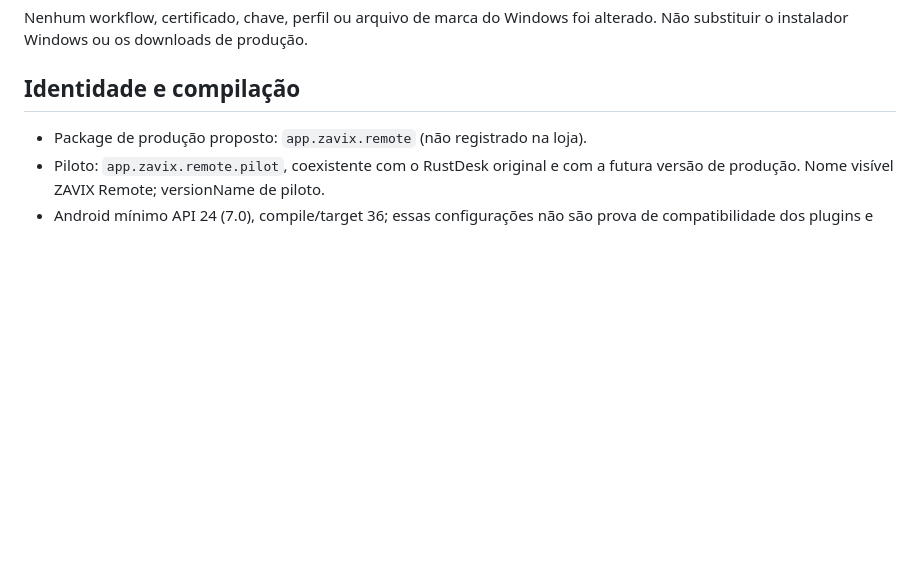
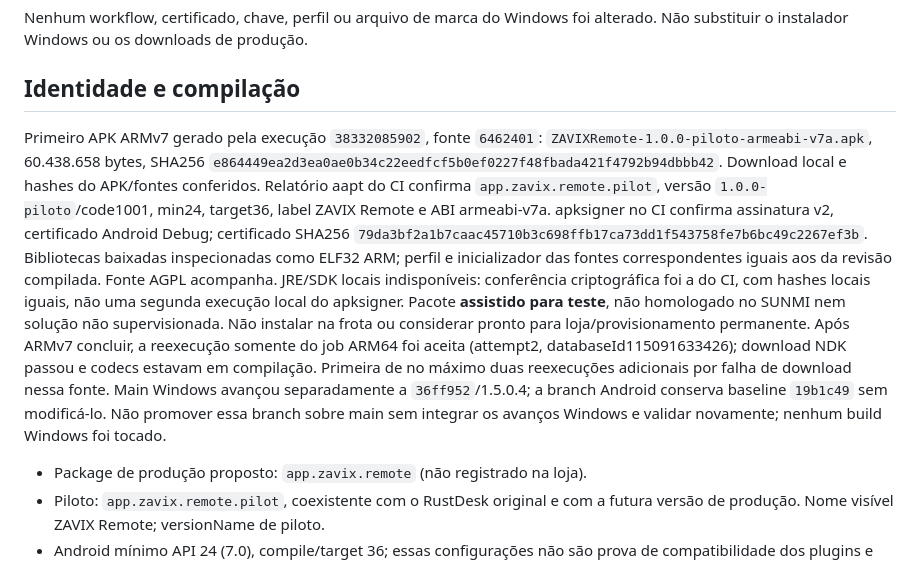
Before and after one commit to robson-linvix/zavix-remote-client, a Markdown page: docs/ANDROID-ZAVIX.md, the part around the change. GitHub-like rendering; blank space fills up the shorter version.

Commit message:
Registra APK piloto ARMv7 verificado e retry isolado ARM64

```diff
--- a/docs/ANDROID-ZAVIX.md
+++ b/docs/ANDROID-ZAVIX.md
@@ -19,6 +19,27 @@ Nenhum workflow, certificado, chave, perfil ou arquivo de marca do Windows
 foi alterado. Não substituir o instalador Windows ou os downloads de produção.
 
 ## Identidade e compilação
+
+Primeiro APK ARMv7 gerado pela execução `38332085902`, fonte `6462401`:
+`ZAVIXRemote-1.0.0-piloto-armeabi-v7a.apk`, 60.438.658 bytes,
+SHA256 `e864449ea2d3ea0ae0b34c22eedfcf5b0ef0227f48fbada421f4792b94dbbb42`.
+Download local e hashes do APK/fontes conferidos. Relatório aapt do CI confirma
+`app.zavix.remote.pilot`, versão `1.0.0-piloto`/code1001, min24, target36,
+label ZAVIX Remote e ABI armeabi-v7a. apksigner no CI confirma assinatura v2,
+certificado Android Debug; certificado SHA256
+`79da3bf2a1b7caac45710b3c698ffb17ca73dd1f543758fe7b6bc49c2267ef3b`.
+Bibliotecas baixadas inspecionadas como ELF32 ARM; perfil e inicializador das
+fontes correspondentes iguais aos da revisão compilada. Fonte AGPL acompanha.
+JRE/SDK locais indisponíveis: conferência criptográfica foi a do CI, com hashes
+locais iguais, não uma segunda execução local do apksigner.
+Pacote **assistido para teste**, não homologado no SUNMI nem solução não supervisionada.
+Não instalar na frota ou considerar pronto para loja/provisionamento permanente.
+Após ARMv7 concluir, a reexecução somente do job ARM64 foi aceita (attempt2,
+databaseId115091633426); download NDK passou e codecs estavam em compilação.
+Primeira de no máximo duas reexecuções adicionais por falha de download nessa fonte.
+Main Windows avançou separadamente a `36ff952`/1.5.0.4; a branch Android conserva
+baseline `19b1c49` sem modificá-lo. Não promover essa branch sobre main sem integrar
+os avanços Windows e validar novamente; nenhum build Windows foi tocado.
 
 - Package de produção proposto: `app.zavix.remote` (não registrado na loja).
 - Piloto: `app.zavix.remote.pilot`, coexistente com o RustDesk original e com a
```
